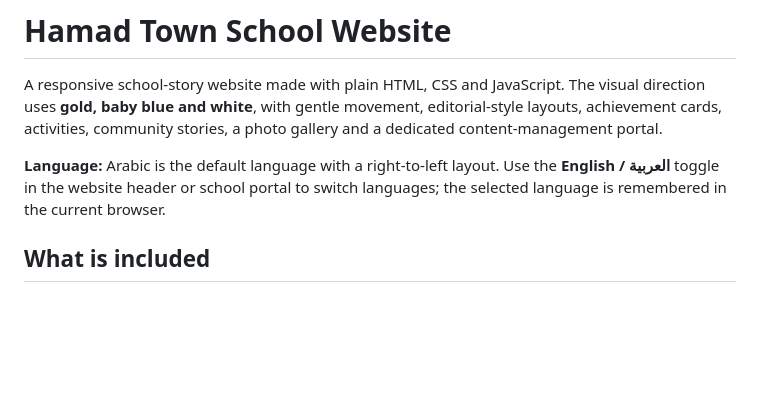
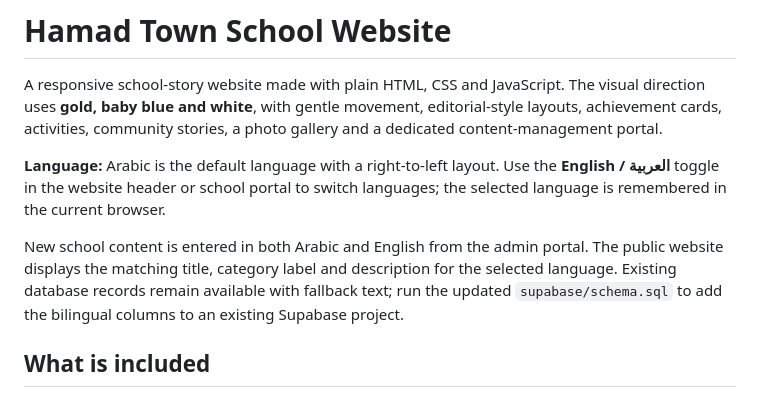
Before and after one commit to noirwolvex/HAMAD-TOWN, a Markdown page: README.md, the part around the change. Drawn GitHub-style; blank space fills up the shorter version.

Commit message:
Document bilingual content publishing for school admins

```diff
--- a/README.md
+++ b/README.md
@@ -3,6 +3,8 @@
 A responsive school-story website made with plain HTML, CSS and JavaScript. The visual direction uses **gold, baby blue and white**, with gentle movement, editorial-style layouts, achievement cards, activities, community stories, a photo gallery and a dedicated content-management portal.
 
 **Language:** Arabic is the default language with a right-to-left layout. Use the **English / العربية** toggle in the website header or school portal to switch languages; the selected language is remembered in the current browser.
+
+New school content is entered in both Arabic and English from the admin portal. The public website displays the matching title, category label and description for the selected language. Existing database records remain available with fallback text; run the updated `supabase/schema.sql` to add the bilingual columns to an existing Supabase project.
 
 ## What is included
 
```
